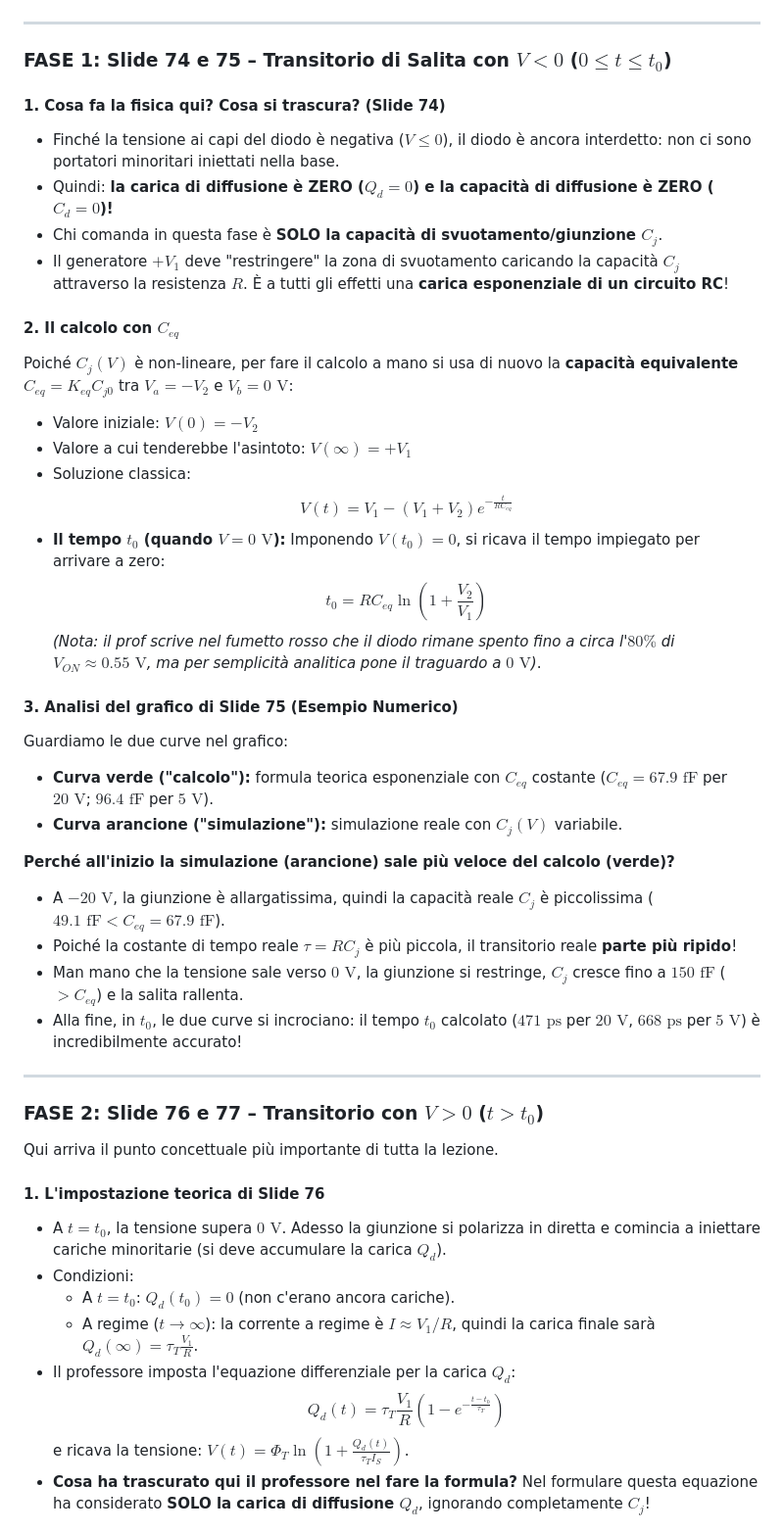
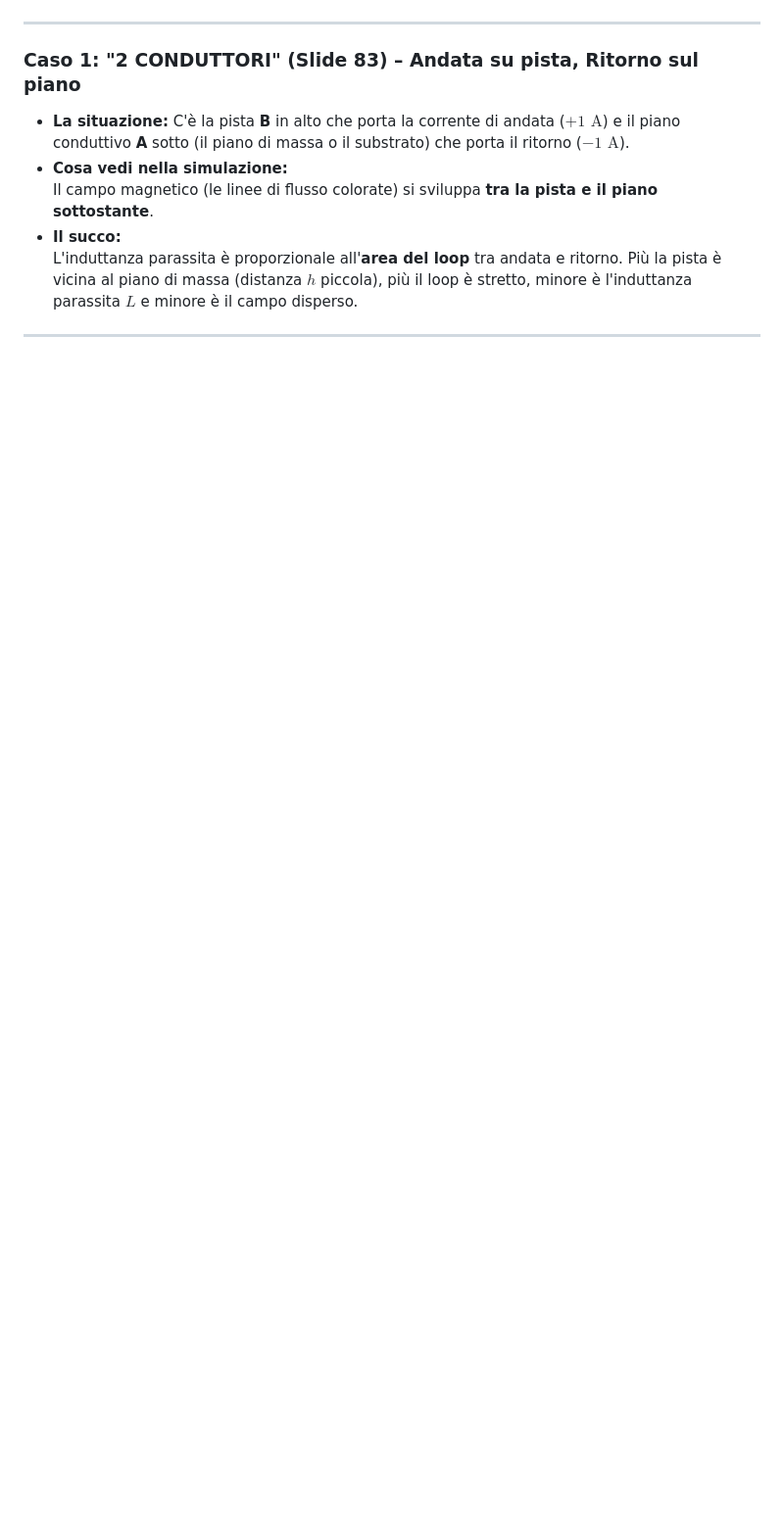
Before and after one commit to lucavnz/microele, a Markdown page: Cose/Risposta.md, the part around one of its changes. Shown at 98% size. Drawn GitHub-style; blank space fills up the shorter version.

```diff
--- a/Cose/Risposta.md
+++ b/Cose/Risposta.md
@@ -43,50 +8,12 @@ Anche qui il professore divide il transitorio in **DUE FASI**:
 
 ---
 
-### FASE 1: Slide 74 e 75 – Transitorio di Salita con $V < 0$ ($0 \le t \le t_0$)
-
-#### 1. Cosa fa la fisica qui? Cosa si trascura? (Slide 74)
-* Finché la tensione ai capi del diodo è negativa ($V \le 0$), il diodo è ancora interdetto: non ci sono portatori minoritari iniettati nella base.
-* Quindi: **la carica di diffusione è ZERO ($Q_d = 0$) e la capacità di diffusione è ZERO ($C_d = 0$)!**
-* Chi comanda in questa fase è **SOLO la capacità di svuotamento/giunzione $C_j$**.
-* Il generatore $+V_1$ deve "restringere" la zona di svuotamento caricando la capacità $C_j$ attraverso la resistenza $R$. È a tutti gli effetti una **carica esponenziale di un circuito RC**!
-
-#### 2. Il calcolo con $C_{eq}$
-Poiché $C_j(V)$ è non-lineare, per fare il calcolo a mano si usa di nuovo la **capacità equivalente $C_{eq} = K_{eq} C_{j0}$** tra $V_a = -V_2$ e $V_b = 0\text{ V}$:
-* Valore iniziale: $V(0) = -V_2$
-* Valore a cui tenderebbe l'asintoto: $V(\infty) = +V_1$
-* Soluzione classica:
-  $$V(t) = V_1 - (V_1 + V_2) e^{-\frac{t}{R C_{eq}}}$$
-* **Il tempo $t_0$ (quando $V = 0\text{ V}$):**
-  Imponendo $V(t_0) = 0$, si ricava il tempo impiegato per arrivare a zero:
-  $$t_0 = R C_{eq} \ln\left(1 + \frac{V_2}{V_1}\right)$$
-  *(Nota: il prof scrive nel fumetto rosso che il diodo rimane spento fino a circa l'$80\%$ di $V_{ON} \approx 0.55\text{ V}$, ma per semplicità analitica pone il traguardo a $0\text{ V}$)*.
-
-#### 3. Analisi del grafico di Slide 75 (Esempio Numerico)
-Guardiamo le due curve nel grafico:
-* **Curva verde ("calcolo"):** formula teorica esponenziale con $C_{eq}$ costante ($C_{eq} = 67.9\text{ fF}$ per $20\text{ V}$; $96.4\text{ fF}$ per $5\text{ V}$).
-* **Curva arancione ("simulazione"):** simulazione reale con $C_j(V)$ variabile.
-
-**Perché all'inizio la simulazione (arancione) sale più veloce del calcolo (verde)?**
-* A $-20\text{ V}$, la giunzione è allargatissima, quindi la capacità reale $C_j$ è piccolissima ($49.1\text{ fF} < C_{eq} = 67.9\text{ fF}$).
-* Poiché la costante di tempo reale $\tau = R C_j$ è più piccola, il transitorio reale **parte più ripido**!
-* Man mano che la tensione sale verso $0\text{ V}$, la giunzione si restringe, $C_j$ cresce fino a $150\text{ fF}$ ($> C_{eq}$) e la salita rallenta.
-* Alla fine, in $t_0$, le due curve si incrociano: il tempo $t_0$ calcolato ($471\text{ ps}$ per $20\text{ V}$, $668\text{ ps}$ per $5\text{ V}$) è incredibilmente accurato!
+### Caso 1: "2 CONDUTTORI" (Slide 83) – Andata su pista, Ritorno sul piano
+* **La situazione:** C'è la pista **B** in alto che porta la corrente di andata ($+1\text{ A}$) e il piano conduttivo **A** sotto (il piano di massa o il substrato) che porta il ritorno ($-1\text{ A}$).
+* **Cosa vedi nella simulazione:**
+  Il campo magnetico (le linee di flusso colorate) si sviluppa **tra la pista e il piano sottostante**.
+* **Il succo:**
+  L'induttanza parassita è proporzionale all'**area del loop** tra andata e ritorno. Più la pista è vicina al piano di massa (distanza $h$ piccola), più il loop è stretto, minore è l'induttanza parassita $L$ e minore è il campo disperso.
 
 ---
 
-### FASE 2: Slide 76 e 77 – Transitorio con $V > 0$ ($t > t_0$)
-
-Qui arriva il punto concettuale più importante di tutta la lezione.
-
-#### 1. L'impostazione teorica di Slide 76
-* A $t = t_0$, la tensione supera $0\text{ V}$. Adesso la giunzione si polarizza in diretta e comincia a iniettare cariche minoritarie (si deve accumulare la carica $Q_d$).
-* Condizioni:
-  * A $t = t_0$: $Q_d(t_0) = 0$ (non c'erano ancora cariche).
-  * A regime ($t \to \infty$): la corrente a regime è $I \approx V_1 / R$, quindi la carica finale sarà $Q_d(\infty) = \tau_T \frac{V_1}{R}$.
-* Il professore imposta l'equazione differenziale per la carica $Q_d$:
-  $$Q_d(t) = \tau_T \frac{V_1}{R} \left(1 - e^{-\frac{t - t_0}{\tau_T}}\right)$$
-  e ricava la tensione: $V(t) = \Phi_T \ln\left(1 + \frac{Q_d(t)}{\tau_T I_S}\right)$.
-* **Cosa ha trascurato qui il professore nel fare la formula?**
-  Nel formulare questa equazione ha considerato **SOLO la carica di diffusione $Q_d$**, ignorando completamente $C_j$!
-
```
Also changed, not shown: other parts of Cose/Risposta.md (+23 -79 lines).
